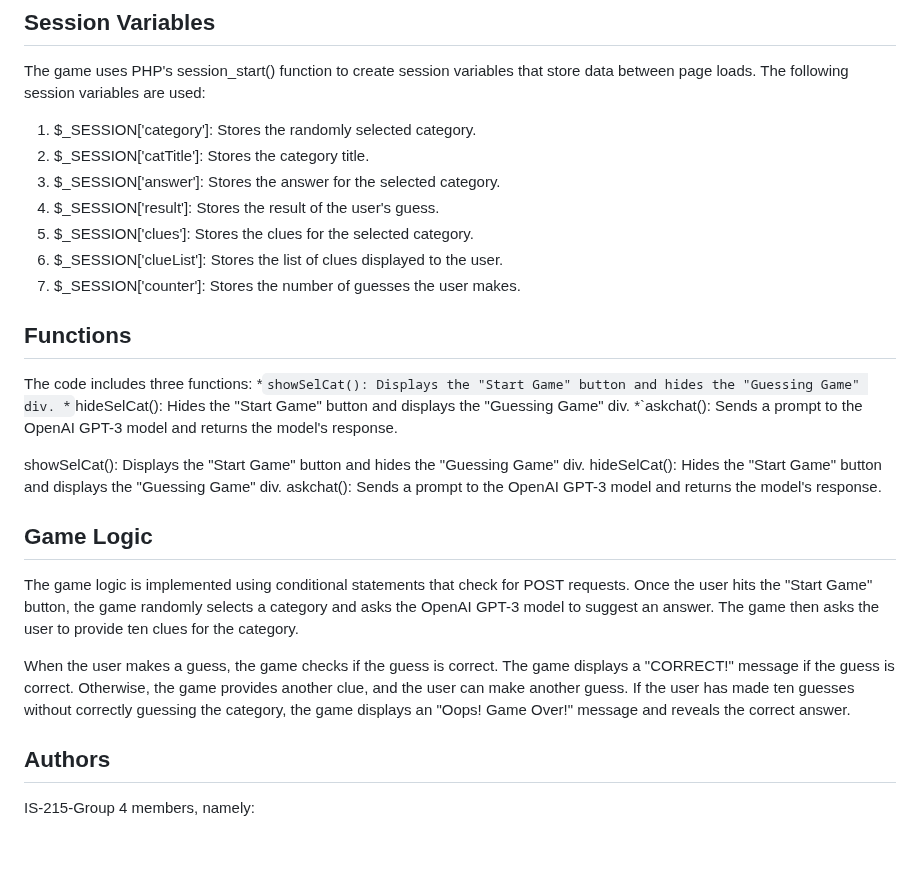
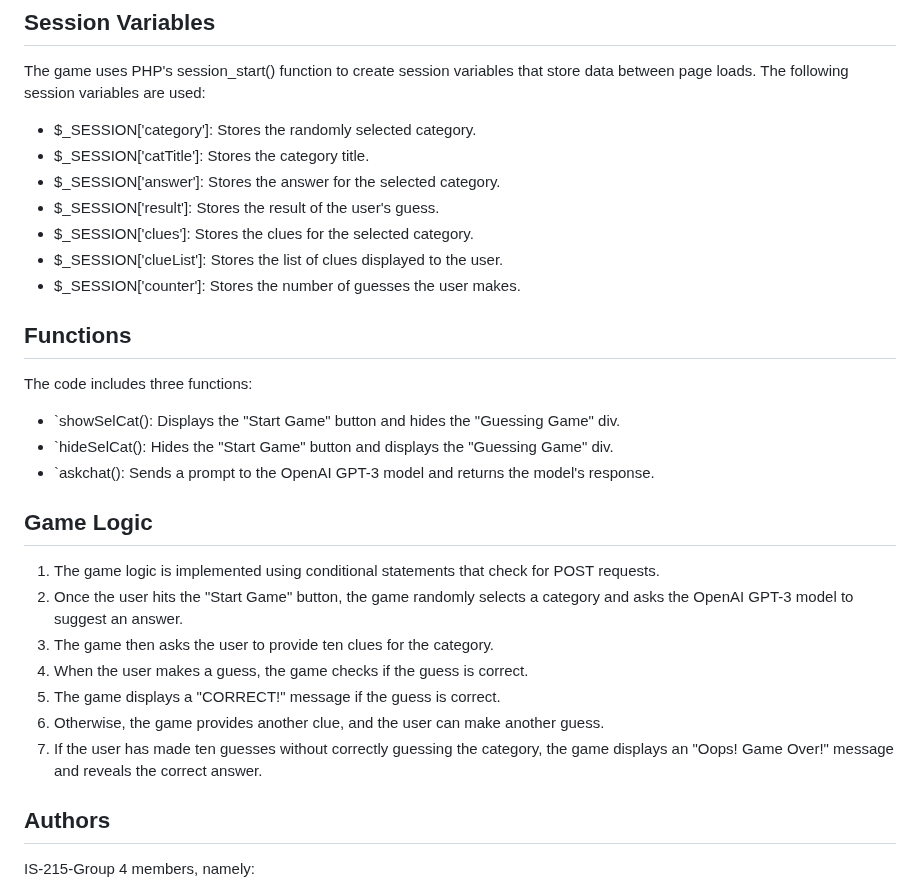
Before and after one commit to NathanParas/GuessGPT, a Markdown page: README.md, the part around the change. Drawn GitHub-style; blank space fills up the shorter version.

```diff
--- a/README.md
+++ b/README.md
@@ -39,28 +39,28 @@ The code uses PHP to implement the game logic and HTML with Bootstrap to create
 ## Session Variables
 The game uses PHP's session_start() function to create session variables that store data between page loads. The following session variables are used:
 
-1. $_SESSION['category']: Stores the randomly selected category.
-2. $_SESSION['catTitle']: Stores the category title.
-3. $_SESSION['answer']: Stores the answer for the selected category.
-4. $_SESSION['result']: Stores the result of the user's guess.
-5. $_SESSION['clues']: Stores the clues for the selected category.
-6. $_SESSION['clueList']: Stores the list of clues displayed to the user.
-7. $_SESSION['counter']: Stores the number of guesses the user makes.
+* $_SESSION['category']: Stores the randomly selected category.
+* $_SESSION['catTitle']: Stores the category title.
+* $_SESSION['answer']: Stores the answer for the selected category.
+* $_SESSION['result']: Stores the result of the user's guess.
+* $_SESSION['clues']: Stores the clues for the selected category.
+* $_SESSION['clueList']: Stores the list of clues displayed to the user.
+* $_SESSION['counter']: Stores the number of guesses the user makes.
 
 ## Functions
 The code includes three functions:
-*`showSelCat(): Displays the "Start Game" button and hides the "Guessing Game" div.
-*`hideSelCat(): Hides the "Start Game" button and displays the "Guessing Game" div.
-*`askchat(): Sends a prompt to the OpenAI GPT-3 model and returns the model's response.
-
-showSelCat(): Displays the "Start Game" button and hides the "Guessing Game" div.
-hideSelCat(): Hides the "Start Game" button and displays the "Guessing Game" div.
-askchat(): Sends a prompt to the OpenAI GPT-3 model and returns the model's response.
+* `showSelCat(): Displays the "Start Game" button and hides the "Guessing Game" div.
+* `hideSelCat(): Hides the "Start Game" button and displays the "Guessing Game" div.
+* `askchat(): Sends a prompt to the OpenAI GPT-3 model and returns the model's response.
 
 ## Game Logic
-The game logic is implemented using conditional statements that check for POST requests. Once the user hits the "Start Game" button, the game randomly selects a category and asks the OpenAI GPT-3 model to suggest an answer. The game then asks the user to provide ten clues for the category.
-
-When the user makes a guess, the game checks if the guess is correct. The game displays a "CORRECT!" message if the guess is correct. Otherwise, the game provides another clue, and the user can make another guess. If the user has made ten guesses without correctly guessing the category, the game displays an "Oops! Game Over!" message and reveals the correct answer.
+1. The game logic is implemented using conditional statements that check for POST requests.
+2. Once the user hits the "Start Game" button, the game randomly selects a category and asks the OpenAI GPT-3 model to suggest an answer.
+3. The game then asks the user to provide ten clues for the category.
+4. When the user makes a guess, the game checks if the guess is correct.
+5. The game displays a "CORRECT!" message if the guess is correct.
+6. Otherwise, the game provides another clue, and the user can make another guess.
+7. If the user has made ten guesses without correctly guessing the category, the game displays an "Oops! Game Over!" message and reveals the correct answer.
 
 
 ## Authors
```
